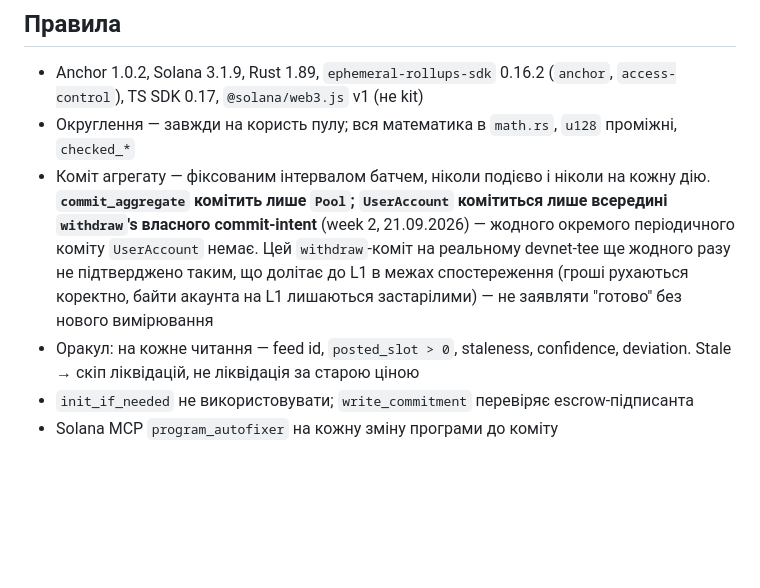
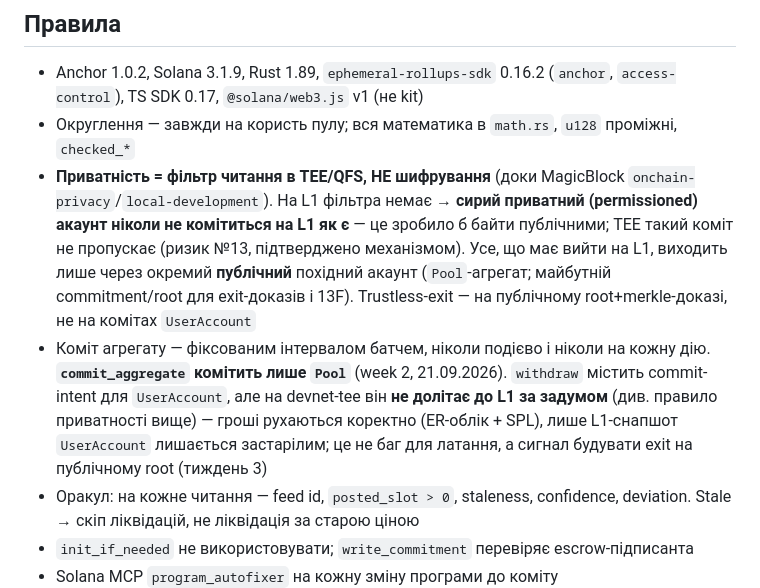
Before and after one commit to VitalikCholan/dexxer, a Markdown page: CLAUDE.md, the part around the change. Drawn GitHub-style; blank space fills up the shorter version.

Commit message:
docs: private accounts never commit to L1 raw — architecture decision (risk #13)
MagicBlock PER docs (onchain-privacy, local-development) confirm the privacy
mechanism is read-filtering at the TEE/QFS, not encryption: the QFS blocks
non-members from getAccountInfo/getProgramAccounts, but the account bytes are
not encrypted. L1 has no such filter, so committing a raw permissioned account
to L1 would expose its bytes and destroy privacy. This explains risk #13 (the
withdraw UserAccount commit never lands while the public Pool commit does): the
TEE suppresses the private-account commit by design, not a bug.

Decision folded into spec §2.1 and CLAUDE.md: raw private accounts
(Position/UserAccount/MarketRisk/DisclosureQueue) never go to L1; anything
L1-bound — public aggregate, trustless-exit proof, 13F disclosure — leaves the
TEE only through a separate PUBLIC derived account (Pool today; a
commitment/root account in week 3). Trustless-exit is built on a public
balances root + owner merkle proof, not on committing UserAccount. Risk #13
updated from hypothesis to mechanism-confirmed; the MagicBlock question is
narrowed to a single confirmation.

Co-Authored-By: Claude Fable 5.1 <noreply@anthropic.com>
Claude-Session: https://claude.ai/code/session_01AN1htpcmfu2DCDb91acukk

```diff
--- a/CLAUDE.md
+++ b/CLAUDE.md
@@ -29,7 +29,8 @@
 ## Правила
 - Anchor 1.0.2, Solana 3.1.9, Rust 1.89, `ephemeral-rollups-sdk` 0.16.2 (`anchor`, `access-control`), TS SDK 0.17, `@solana/web3.js` v1 (не kit)
 - Округлення — завжди на користь пулу; вся математика в `math.rs`, `u128` проміжні, `checked_*`
-- Коміт агрегату — фіксованим інтервалом батчем, ніколи подієво і ніколи на кожну дію. **`commit_aggregate` комітить лише `Pool`; `UserAccount` комітиться лише всередині `withdraw`'s власного commit-intent** (week 2, 21.09.2026) — жодного окремого періодичного коміту `UserAccount` немає. Цей `withdraw`-коміт на реальному devnet-tee ще жодного разу не підтверджено таким, що долітає до L1 в межах спостереження (гроші рухаються коректно, байти акаунта на L1 лишаються застарілими) — не заявляти "готово" без нового вимірювання
+- **Приватність = фільтр читання в TEE/QFS, НЕ шифрування** (доки MagicBlock `onchain-privacy`/`local-development`). На L1 фільтра немає → **сирий приватний (permissioned) акаунт ніколи не комітиться на L1 як є** — це зробило б байти публічними; TEE такий коміт не пропускає (ризик №13, підтверджено механізмом). Усе, що має вийти на L1, виходить лише через окремий **публічний** похідний акаунт (`Pool`-агрегат; майбутній commitment/root для exit-доказів і 13F). Trustless-exit — на публічному root+merkle-доказі, не на комітах `UserAccount`
+- Коміт агрегату — фіксованим інтервалом батчем, ніколи подієво і ніколи на кожну дію. **`commit_aggregate` комітить лише `Pool`** (week 2, 21.09.2026). `withdraw` містить commit-intent для `UserAccount`, але на devnet-tee він **не долітає до L1 за задумом** (див. правило приватності вище) — гроші рухаються коректно (ER-облік + SPL), лише L1-снапшот `UserAccount` лишається застарілим; це не баг для латання, а сигнал будувати exit на публічному root (тиждень 3)
 - Оракул: на кожне читання — feed id, `posted_slot > 0`, staleness, confidence, deviation. Stale → скіп ліквідацій, не ліквідація за старою ціною
 - `init_if_needed` не використовувати; `write_commitment` перевіряє escrow-підписанта
 - Solana MCP `program_autofixer` на кожну зміну програми до коміту
```
Also changed, not shown: 2 other files.
